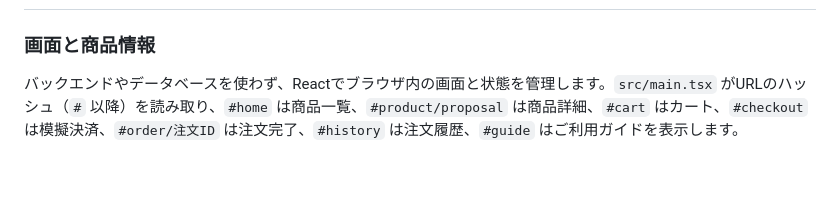
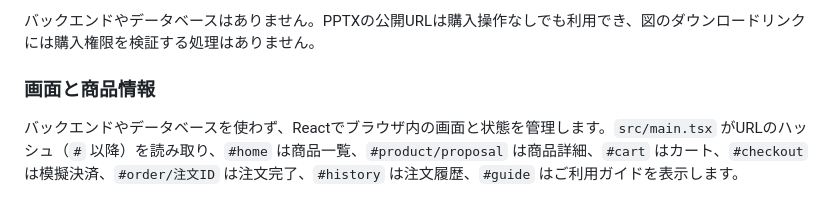
Before and after one commit to tamina0624-study/ec_site_sample, a Markdown page: README.md, the part around one of its changes. GitHub-like rendering; blank space fills up the shorter version.

```diff
--- a/README.md
+++ b/README.md
@@ -61,3 +95,5 @@ ec_site_sample/
+バックエンドやデータベースはありません。PPTXの公開URLは購入操作なしでも利用でき、図のダウンロードリンクには購入権限を検証する処理はありません。
+
 ### 画面と商品情報
 
 バックエンドやデータベースを使わず、Reactでブラウザ内の画面と状態を管理します。`src/main.tsx` がURLのハッシュ（`#` 以降）を読み取り、`#home` は商品一覧、`#product/proposal` は商品詳細、`#cart` はカート、`#checkout` は模擬決済、`#order/注文ID` は注文完了、`#history` は注文履歴、`#guide` はご利用ガイドを表示します。
```
Also changed, not shown: other parts of README.md (+34 -0 lines).
